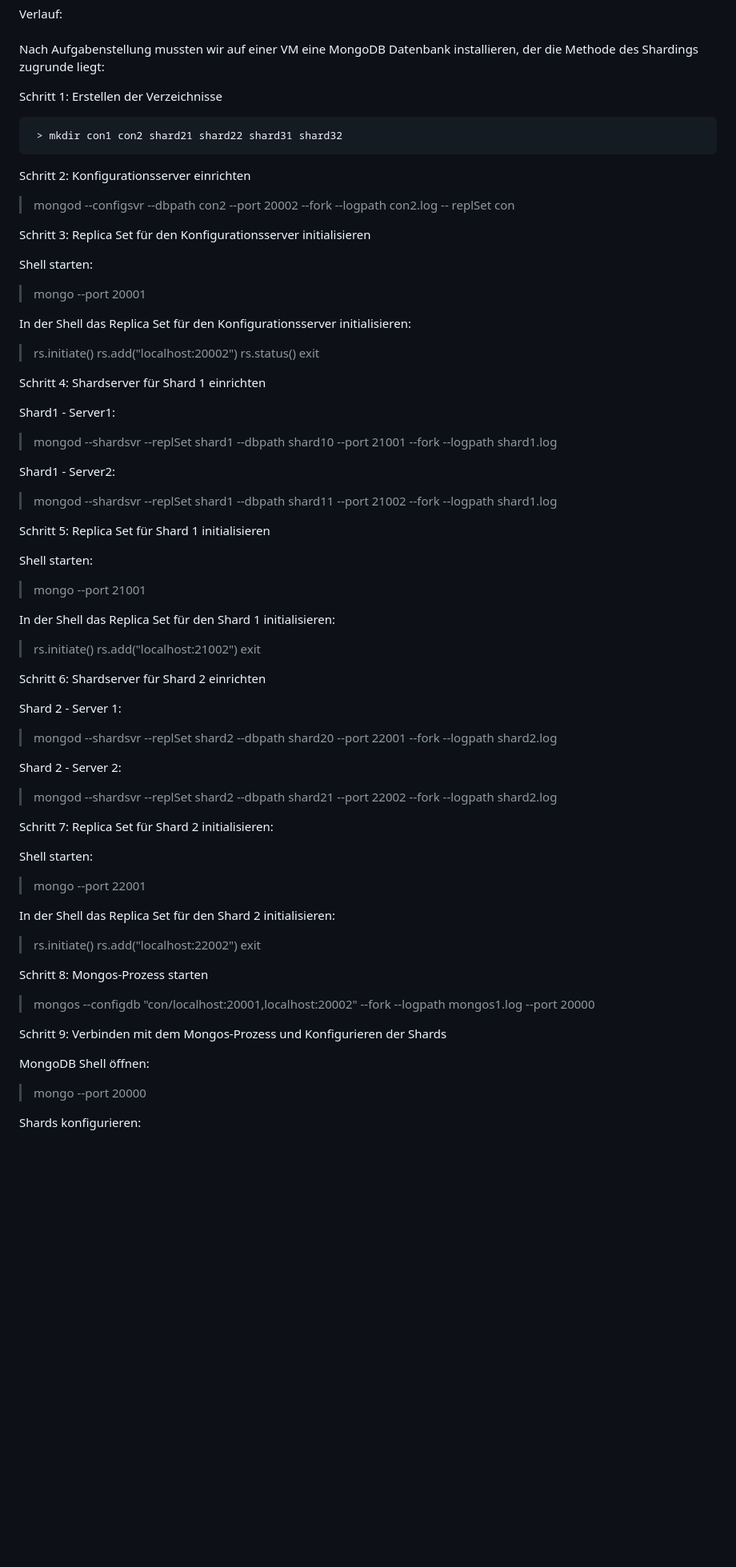
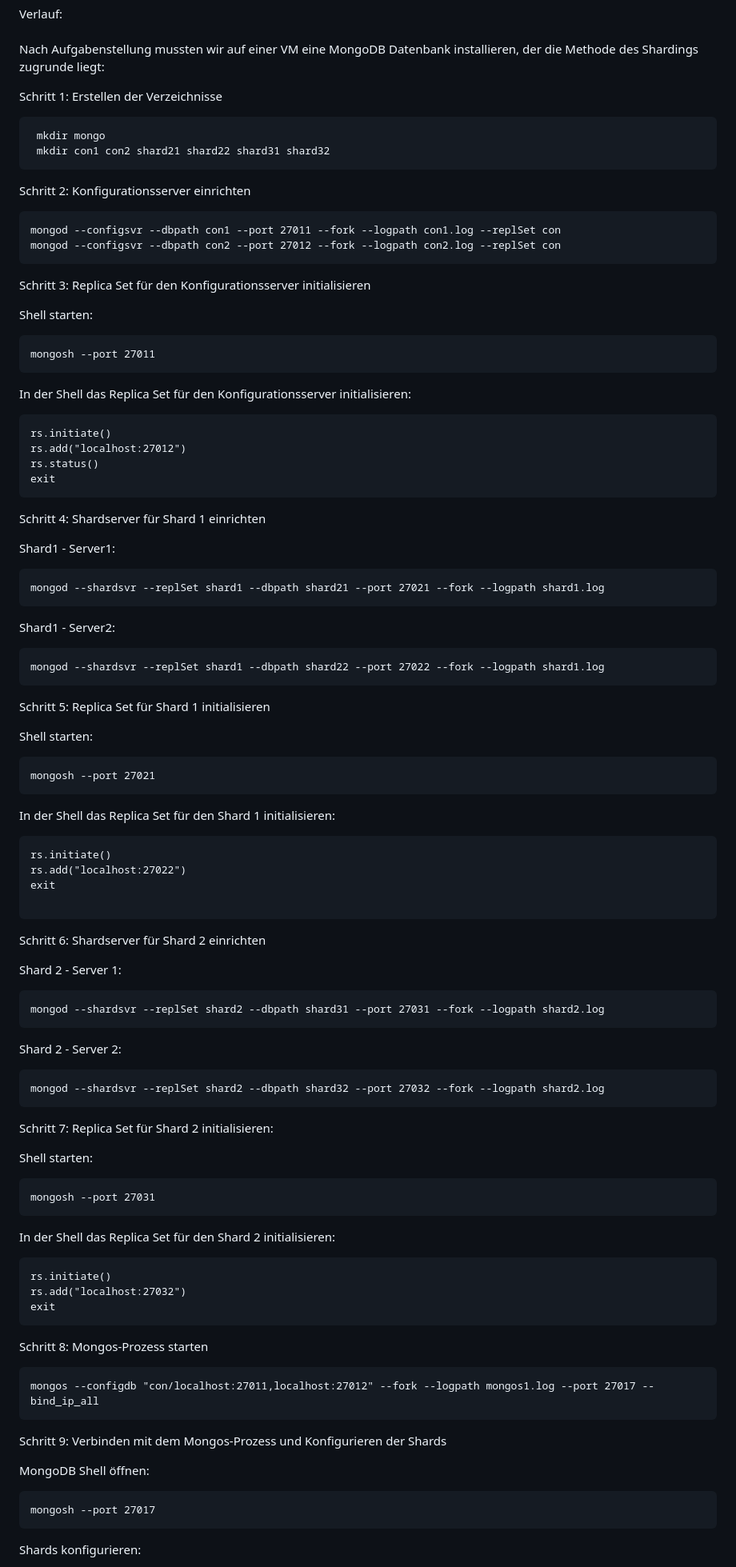
Before and after one commit to YvngJB/Sortobot, a Markdown page: README.md, the part around one of its changes. Shown at 80% size. Rendered like a GitHub page; blank space fills up the shorter version.

````diff
--- a/README.md
+++ b/README.md
@@ -185,76 +185,81 @@ Nach Aufgabenstellung mussten wir auf einer VM eine MongoDB Datenbank installier
 
 Schritt 1: Erstellen der Verzeichnisse
 
-``` > mkdir mongo
- > mkdir con1 con2 shard21 shard22 shard31 shard32
+```
+ mkdir mongo
+ mkdir con1 con2 shard21 shard22 shard31 shard32
 ```
 Schritt 2: Konfigurationsserver einrichten
-
- > mongod --configsvr --dbpath con2 --port 20002 --fork --logpath con2.log -- replSet con
-
+```
+mongod --configsvr --dbpath con1 --port 27011 --fork --logpath con1.log --replSet con
+mongod --configsvr --dbpath con2 --port 27012 --fork --logpath con2.log --replSet con
+```
 Schritt 3: Replica Set für den Konfigurationsserver initialisieren
 
 Shell starten:
-
- > mongo --port 20001
-
+```
+mongosh --port 27011
+```
 In der Shell das Replica Set für den Konfigurationsserver initialisieren:
-
-  > rs.initiate()
-  > rs.add("localhost:20002")
-  > rs.status()
-  > exit
-
+```
+rs.initiate()
+rs.add("localhost:27012")
+rs.status()
+exit
+```
 Schritt 4: Shardserver für Shard 1 einrichten
 
 Shard1 - Server1:
- > mongod --shardsvr --replSet shard1 --dbpath shard10 --port 21001 --fork --logpath shard1.log
-
+```
+mongod --shardsvr --replSet shard1 --dbpath shard21 --port 27021 --fork --logpath shard1.log
+```
 Shard1 - Server2:
- > mongod --shardsvr --replSet shard1 --dbpath shard11 --port 21002 --fork --logpath shard1.log
-
+```
+mongod --shardsvr --replSet shard1 --dbpath shard22 --port 27022 --fork --logpath shard1.log
+```
 Schritt 5: Replica Set für Shard 1 initialisieren
 
 Shell starten:
+```
+mongosh --port 27021
+```
+In der Shell das Replica Set für den Shard 1 initialisieren:
+```
+rs.initiate()
+rs.add("localhost:27022")
+exit
 
- > mongo --port 21001
-
-In der Shell das Replica Set für den Shard 1 initialisieren:
-
-  > rs.initiate()
-  > rs.add("localhost:21002")
-  > exit
-
+```
 Schritt 6: Shardserver für Shard 2 einrichten
 
 Shard 2 - Server 1:
-
- > mongod --shardsvr --replSet shard2 --dbpath shard20 --port 22001 --fork --logpath shard2.log
-
+```
+mongod --shardsvr --replSet shard2 --dbpath shard31 --port 27031 --fork --logpath shard2.log
+```
 Shard 2 - Server 2:
-
- > mongod --shardsvr --replSet shard2 --dbpath shard21 --port 22002 --fork --logpath shard2.log
-
+```
+mongod --shardsvr --replSet shard2 --dbpath shard32 --port 27032 --fork --logpath shard2.log
+```
 Schritt 7: Replica Set für Shard 2 initialisieren:
 
 Shell starten:
-
-  >mongo --port 22001
-
+```
+mongosh --port 27031
+```
 In der Shell das Replica Set für den Shard 2 initialisieren:
-
-  > rs.initiate()
-  > rs.add("localhost:22002")
-  > exit
-
+```
+rs.initiate()
+rs.add("localhost:27032")
+exit
+```
 Schritt 8: Mongos-Prozess starten
-
- > mongos --configdb "con/localhost:20001,localhost:20002" --fork --logpath mongos1.log --port 20000
-
+```
+mongos --configdb "con/localhost:27011,localhost:27012" --fork --logpath mongos1.log --port 27017 --bind_ip_all
+```
 Schritt 9: Verbinden mit dem Mongos-Prozess und Konfigurieren der Shards
 
 MongoDB Shell öffnen:
-
- > mongo --port 20000
-
+```
+mongosh --port 27017
+```
 Shards konfigurieren:
````
Also changed, not shown: other parts of README.md (+16 -16 lines).
